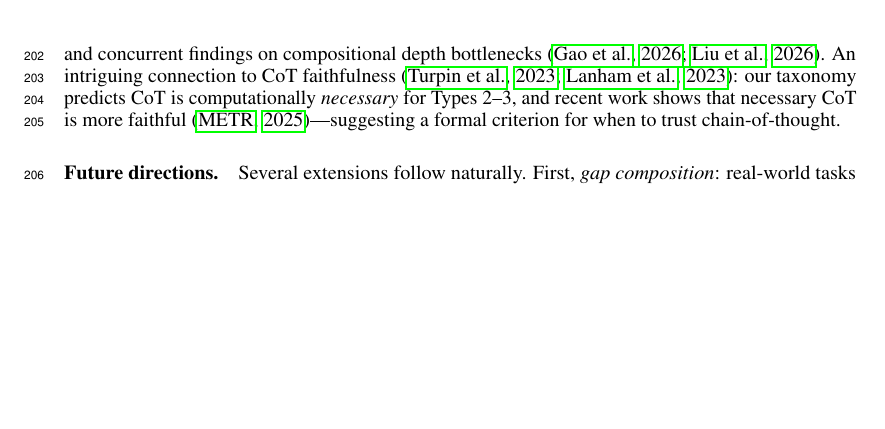
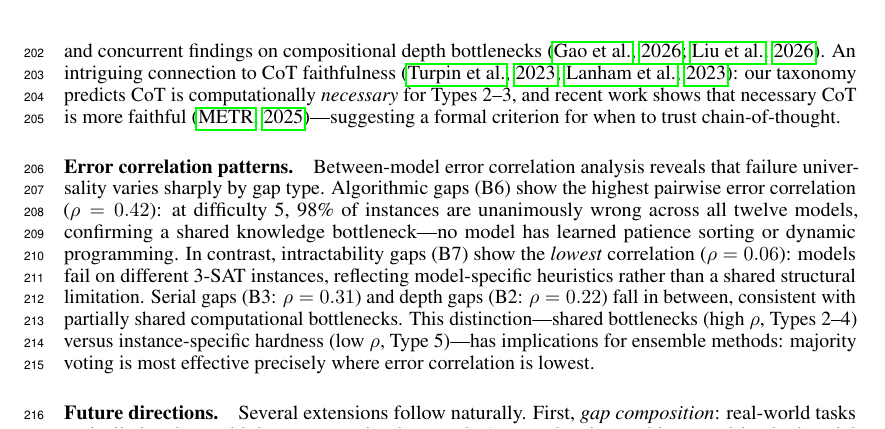
Before and after one commit to serre-ai/research, a LaTeX paper (projects/reasoning-gaps/paper/main.tex): part of page 7 of 20 before the commit and part of page 7 of 21 after it, cut so that both start at the same text, the shorter picture padded with empty space. Compiled offline with pdfLaTeX.

Commit message:
paper(reasoning-gaps): add error correlation findings to Discussion

```diff
--- a/projects/reasoning-gaps/paper/main.tex
+++ b/projects/reasoning-gaps/paper/main.tex
@@ -388,6 +388,13 @@ B8's ceiling effect ($>$92\% across standard models) distinguishes in-context fr
 Our taxonomy mirrors dual-process theory~\citep{kahneman2011}: the forward pass is System~1 ($\TC$-bounded), CoT is System~2 (extending to $\PTIME$).
 The accuracy degradation with depth (Types~2--3) aligns with mechanistic error accumulation models~\citep{raju2026errors} and concurrent findings on compositional depth bottlenecks~\citep{xray2026,convexbench2026}.
 An intriguing connection to CoT faithfulness~\citep{turpin2023,lanham2023}: our taxonomy predicts CoT is computationally \emph{necessary} for Types~2--3, and recent work shows that necessary CoT is more faithful~\citep{metr2025}---suggesting a formal criterion for when to trust chain-of-thought.
+
+\paragraph{Error correlation patterns.}
+Between-model error correlation analysis reveals that failure universality varies sharply by gap type.
+Algorithmic gaps (B6) show the highest pairwise error correlation ($\rho = 0.42$): at difficulty~5, 98\% of instances are unanimously wrong across all twelve models, confirming a shared knowledge bottleneck---no model has learned patience sorting or dynamic programming.
+In contrast, intractability gaps (B7) show the \emph{lowest} correlation ($\rho = 0.06$): models fail on different 3-SAT instances, reflecting model-specific heuristics rather than a shared structural limitation.
+Serial gaps (B3: $\rho = 0.31$) and depth gaps (B2: $\rho = 0.22$) fall in between, consistent with partially shared computational bottlenecks.
+This distinction---shared bottlenecks (high $\rho$, Types~2--4) versus instance-specific hardness (low $\rho$, Type~5)---has implications for ensemble methods: majority voting is most effective precisely where error correlation is lowest.
 
 \paragraph{Future directions.}
 Several extensions follow naturally.
```
